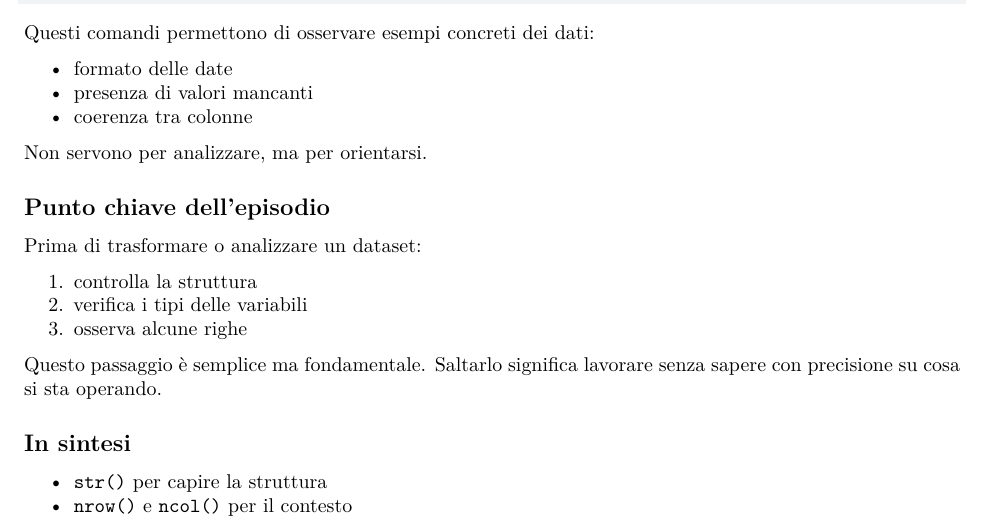
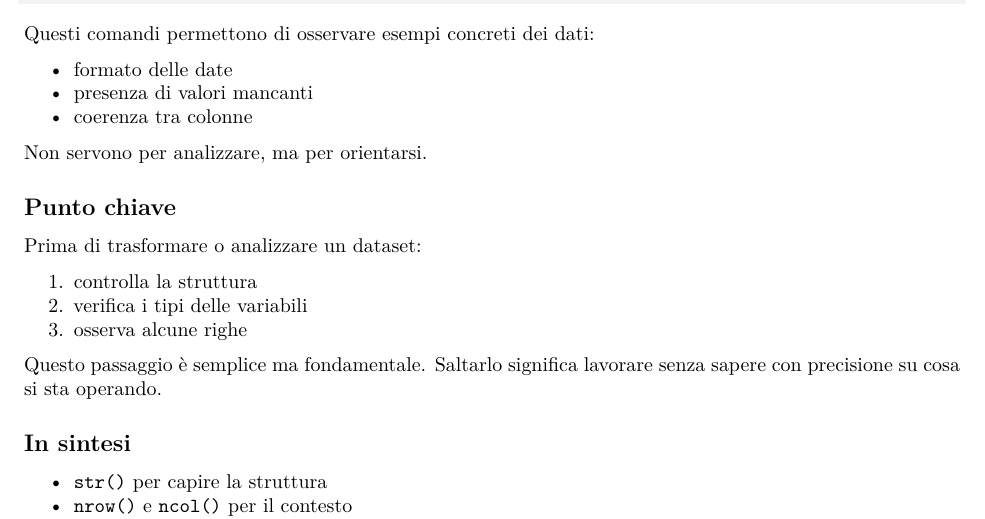
Before and after one commit to andreabz/udemy_r_per_capre, a Quarto document (supplementary/episodio6_controllare.qmd): part of page 2 of 2, cut so that both start at the same text. Rendered offline with R 4.5, knitr and Pandoc in place of Quarto, then LaTeX, with nearby package versions.

Commit message:
Update episodio6_controllare.qmd

```diff
--- a/supplementary/episodio6_controllare.qmd
+++ b/supplementary/episodio6_controllare.qmd
@@ -108,7 +107,7 @@ Questi comandi permettono di osservare esempi concreti dei dati:
 
 Non servono per analizzare, ma per orientarsi.
 
-## Punto chiave dell'episodio
+## Punto chiave
 
 Prima di trasformare o analizzare un dataset:
 
```
Also changed, not shown: supplementary/episodio6_controllare.qmd (1 more changed lines).
